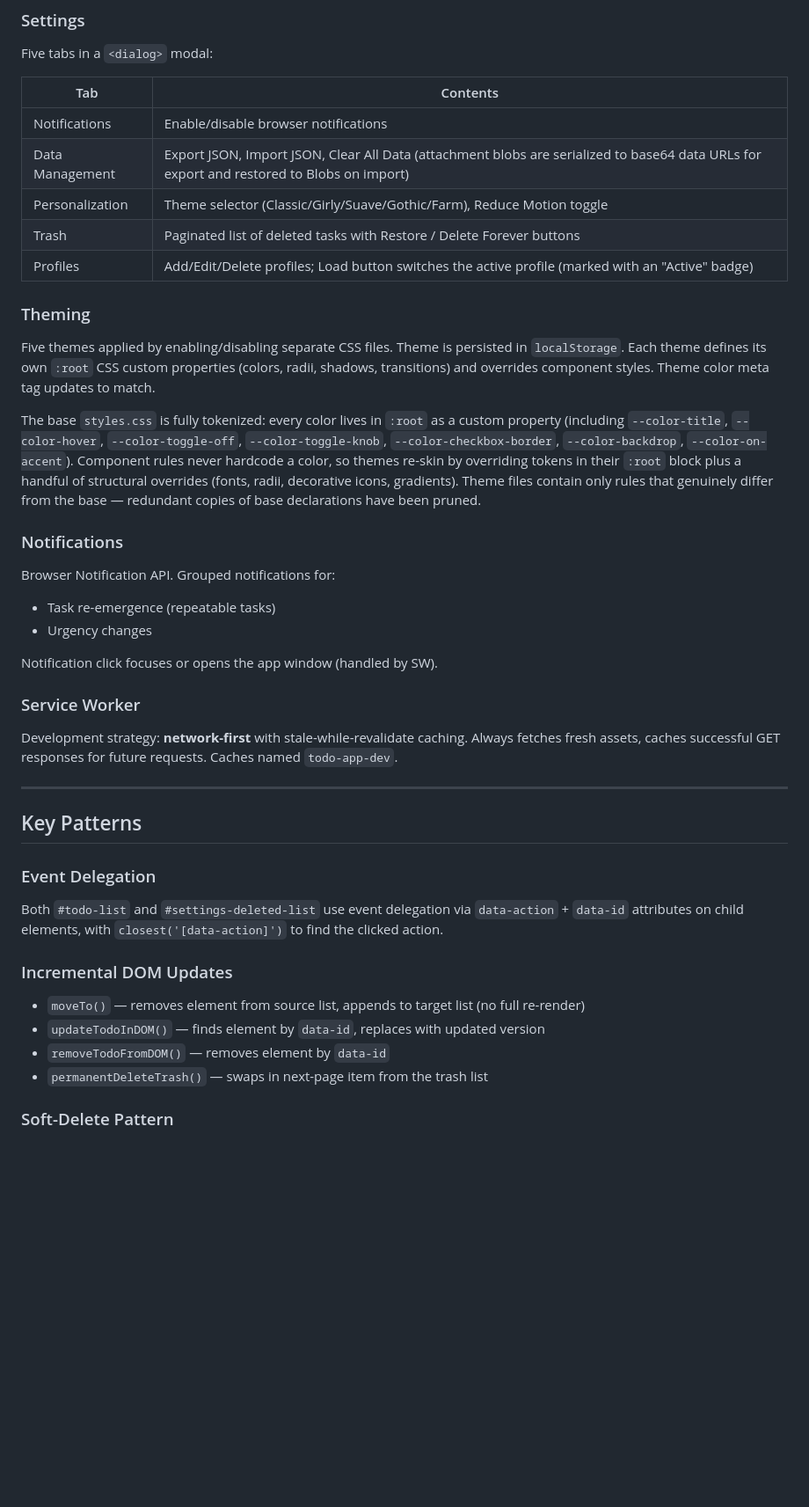
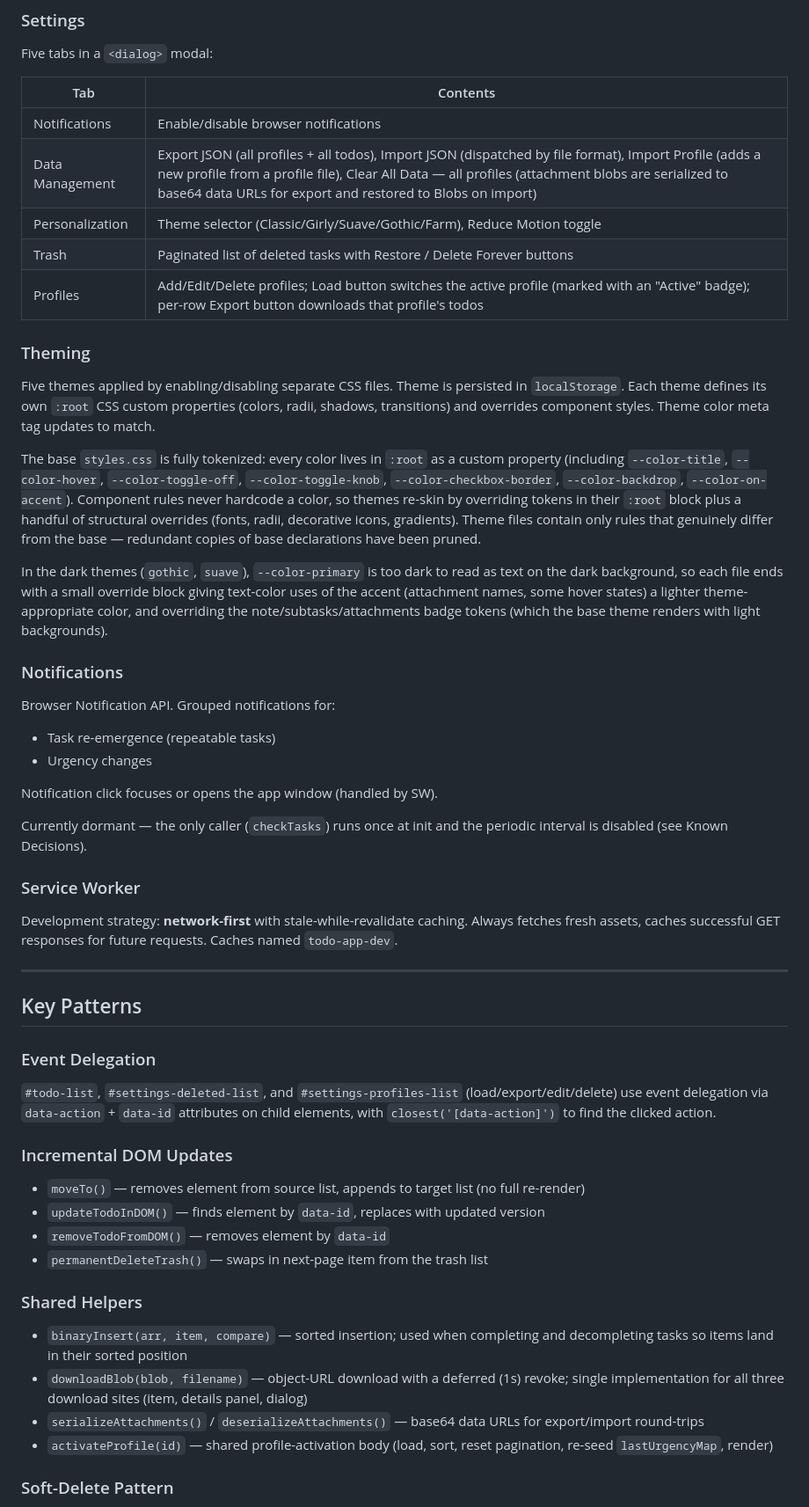
Before and after one commit to Lia-mon/qwen-agent-todo, a Markdown page: SUMMARY.md, the part around one of its changes. Shown at 88% size. Drawn GitHub-style; blank space fills up the shorter version.

```diff
--- a/SUMMARY.md
+++ b/SUMMARY.md
@@ -140,16 +151,18 @@ Five tabs in a `<dialog>` modal:
 | Tab | Contents |
 |-----|----------|
 | Notifications | Enable/disable browser notifications |
-| Data Management | Export JSON, Import JSON, Clear All Data (attachment blobs are serialized to base64 data URLs for export and restored to Blobs on import) |
+| Data Management | Export JSON (all profiles + all todos), Import JSON (dispatched by file format), Import Profile (adds a new profile from a profile file), Clear All Data — all profiles (attachment blobs are serialized to base64 data URLs for export and restored to Blobs on import) |
 | Personalization | Theme selector (Classic/Girly/Suave/Gothic/Farm), Reduce Motion toggle |
 | Trash | Paginated list of deleted tasks with Restore / Delete Forever buttons |
-| Profiles | Add/Edit/Delete profiles; Load button switches the active profile (marked with an "Active" badge) |
+| Profiles | Add/Edit/Delete profiles; Load button switches the active profile (marked with an "Active" badge); per-row Export button downloads that profile's todos |
 
 ### Theming
 
 Five themes applied by enabling/disabling separate CSS files. Theme is persisted in `localStorage`. Each theme defines its own `:root` CSS custom properties (colors, radii, shadows, transitions) and overrides component styles. Theme color meta tag updates to match.
 
 The base `styles.css` is fully tokenized: every color lives in `:root` as a custom property (including `--color-title`, `--color-hover`, `--color-toggle-off`, `--color-toggle-knob`, `--color-checkbox-border`, `--color-backdrop`, `--color-on-accent`). Component rules never hardcode a color, so themes re-skin by overriding tokens in their `:root` block plus a handful of structural overrides (fonts, radii, decorative icons, gradients). Theme files contain only rules that genuinely differ from the base — redundant copies of base declarations have been pruned.
+
+In the dark themes (`gothic`, `suave`), `--color-primary` is too dark to read as text on the dark background, so each file ends with a small override block giving text-color uses of the accent (attachment names, some hover states) a lighter theme-appropriate color, and overriding the note/subtasks/attachments badge tokens (which the base theme renders with light backgrounds).
 
 ### Notifications
 
@@ -158,6 +171,8 @@ Browser Notification API. Grouped notifications for:
 - Urgency changes
 
 Notification click focuses or opens the app window (handled by SW).
+
+Currently dormant — the only caller (`checkTasks`) runs once at init and the periodic interval is disabled (see Known Decisions).
 
 ### Service Worker
 
@@ -169,7 +184,7 @@ Development strategy: **network-first** with stale-while-revalidate caching. Alw
 
 ### Event Delegation
 
-Both `#todo-list` and `#settings-deleted-list` use event delegation via `data-action` + `data-id` attributes on child elements, with `closest('[data-action]')` to find the clicked action.
+`#todo-list`, `#settings-deleted-list`, and `#settings-profiles-list` (load/export/edit/delete) use event delegation via `data-action` + `data-id` attributes on child elements, with `closest('[data-action]')` to find the clicked action.
 
 ### Incremental DOM Updates
 
@@ -177,6 +192,13 @@ Both `#todo-list` and `#settings-deleted-list` use event delegation via `data-ac
 - `updateTodoInDOM()` — finds element by `data-id`, replaces with updated version
 - `removeTodoFromDOM()` — removes element by `data-id`
 - `permanentDeleteTrash()` — swaps in next-page item from the trash list
+
+### Shared Helpers
+
+- `binaryInsert(arr, item, compare)` — sorted insertion; used when completing and decompleting tasks so items land in their sorted position
+- `downloadBlob(blob, filename)` — object-URL download with a deferred (1s) revoke; single implementation for all three download sites (item, details panel, dialog)
+- `serializeAttachments()` / `deserializeAttachments()` — base64 data URLs for export/import round-trips
+- `activateProfile(id)` — shared profile-activation body (load, sort, reset pagination, re-seed `lastUrgencyMap`, render)
 
 ### Soft-Delete Pattern
 
```
Also changed, not shown: other parts of SUMMARY.md (+26 -10 lines).
